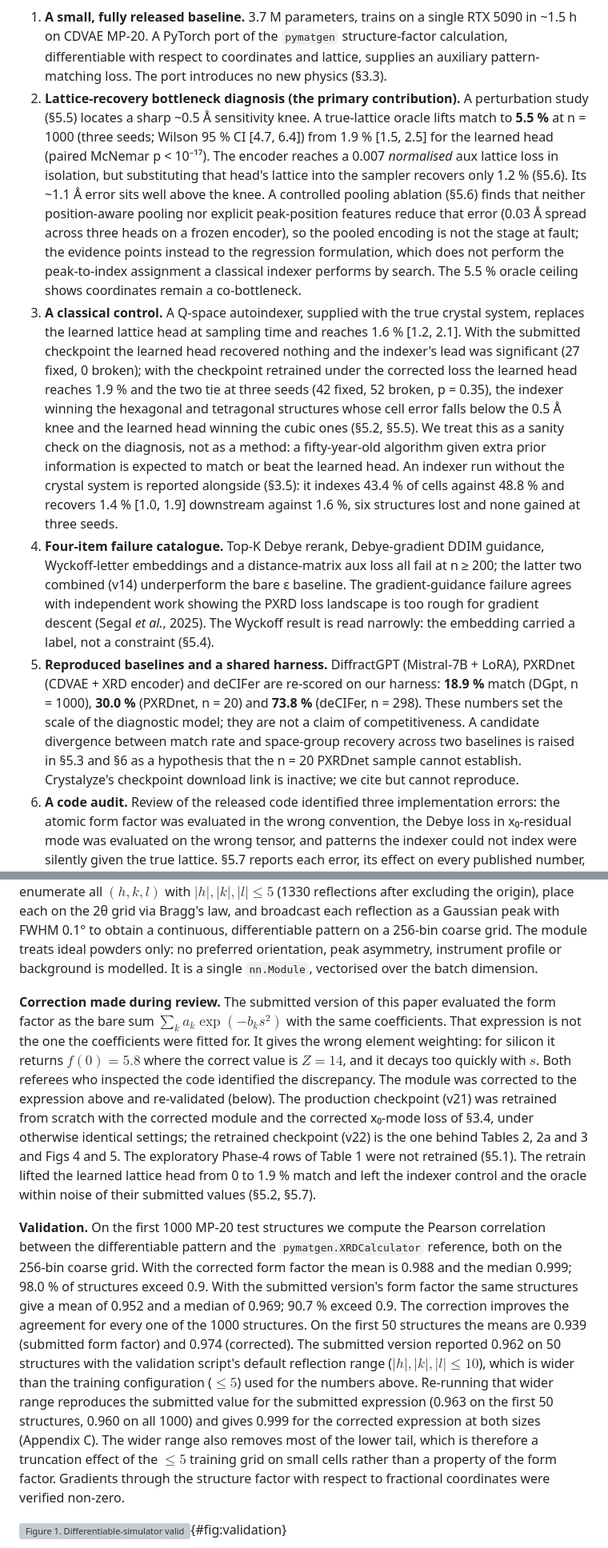
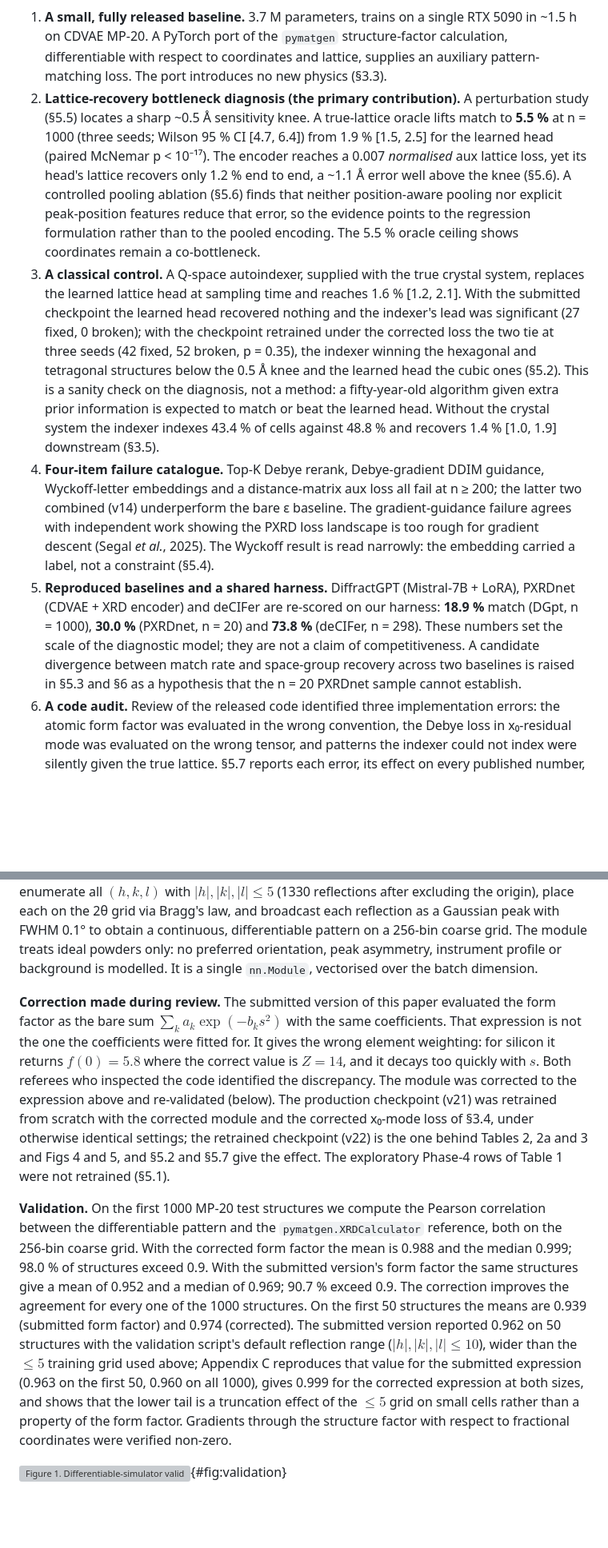
Before and after one commit to fronkt/pxrd-diff, a Markdown page: paper/paper.md, 2 parts joined by grey strips. Shown at 80% size. GitHub-like rendering; blank space fills up the shorter version; grey boxes are pictures that could not be loaded.

```diff
--- a/paper/paper.md
+++ b/paper/paper.md
@@ -29,10 +29,10 @@ Three recent generative approaches (DiffractGPT: Choudhary, 2025; Crystalyze: Ri
 We build a small reproducible conditional diffusion model (**PXRD-Diff**) and use it as a diagnostic instrument. Its size is a design choice: a 3.7 M-parameter model exposes a lattice-recovery bottleneck that capacity would hide. It is not proposed as an alternative to the larger systems it is compared with. Contributions:
 
 1. **A small, fully released baseline.** 3.7 M parameters, trains on a single RTX 5090 in ~1.5 h on CDVAE MP-20. A PyTorch port of the `pymatgen` structure-factor calculation, differentiable with respect to coordinates and lattice, supplies an auxiliary pattern-matching loss. The port introduces no new physics (§3.3).
-2. **Lattice-recovery bottleneck diagnosis (the primary contribution).** A perturbation study (§5.5) locates a sharp ~0.5 Å sensitivity knee. A true-lattice oracle lifts match to **5.5 %** at n = 1000 (three seeds; Wilson 95 % CI [4.7, 6.4]) from 1.9 % [1.5, 2.5] for the learned head (paired McNemar p < 10⁻¹⁷). The encoder reaches a 0.007 *normalised* aux lattice loss in isolation, but substituting that head's lattice into the sampler recovers only 1.2 % (§5.6). Its ~1.1 Å error sits well above the knee. A controlled pooling ablation (§5.6) finds that neither position-aware pooling nor explicit peak-position features reduce that error (0.03 Å spread across three heads on a frozen encoder), so the pooled encoding is not the stage at fault; the evidence points instead to the regression formulation, which does not perform the peak-to-index assignment a classical indexer performs by search. The 5.5 % oracle ceiling shows coordinates remain a co-bottleneck.
-3. **A classical control.** A Q-space autoindexer, supplied with the true crystal system, replaces the learned lattice head at sampling time and reaches 1.6 % [1.2, 2.1]. With the submitted checkpoint the learned head recovered nothing and the indexer's lead was significant (27 fixed, 0 broken); with the checkpoint retrained under the corrected loss the learned head reaches 1.9 % and the two tie at three seeds (42 fixed, 52 broken, p = 0.35), the indexer winning the hexagonal and tetragonal structures whose cell error falls below the 0.5 Å knee and the learned head winning the cubic ones (§5.2, §5.5). We treat this as a sanity check on the diagnosis, not as a method: a fifty-year-old algorithm given extra prior information is expected to match or beat the learned head. An indexer run without the crystal system is reported alongside (§3.5): it indexes 43.4 % of cells against 48.8 % and recovers 1.4 % [1.0, 1.9] downstream against 1.6 %, six structures lost and none gained at three seeds.
+2. **Lattice-recovery bottleneck diagnosis (the primary contribution).** A perturbation study (§5.5) locates a sharp ~0.5 Å sensitivity knee. A true-lattice oracle lifts match to **5.5 %** at n = 1000 (three seeds; Wilson 95 % CI [4.7, 6.4]) from 1.9 % [1.5, 2.5] for the learned head (paired McNemar p < 10⁻¹⁷). The encoder reaches a 0.007 *normalised* aux lattice loss, yet its head's lattice recovers only 1.2 % end to end, a ~1.1 Å error well above the knee (§5.6). A controlled pooling ablation (§5.6) finds that neither position-aware pooling nor explicit peak-position features reduce that error, so the evidence points to the regression formulation rather than to the pooled encoding. The 5.5 % oracle ceiling shows coordinates remain a co-bottleneck.
+3. **A classical control.** A Q-space autoindexer, supplied with the true crystal system, replaces the learned lattice head at sampling time and reaches 1.6 % [1.2, 2.1]. With the submitted checkpoint the learned head recovered nothing and the indexer's lead was significant (27 fixed, 0 broken); with the checkpoint retrained under the corrected loss the two tie at three seeds (42 fixed, 52 broken, p = 0.35), the indexer winning the hexagonal and tetragonal structures below the 0.5 Å knee and the learned head the cubic ones (§5.2). This is a sanity check on the diagnosis, not a method: a fifty-year-old algorithm given extra prior information is expected to match or beat the learned head. Without the crystal system the indexer indexes 43.4 % of cells against 48.8 % and recovers 1.4 % [1.0, 1.9] downstream (§3.5).
 4. **Four-item failure catalogue.** Top-K Debye rerank, Debye-gradient DDIM guidance, Wyckoff-letter embeddings and a distance-matrix aux loss all fail at n ≥ 200; the latter two combined (v14) underperform the bare ε baseline. The gradient-guidance failure agrees with independent work showing the PXRD loss landscape is too rough for gradient descent (Segal *et al.*, 2025). The Wyckoff result is read narrowly: the embedding carried a label, not a constraint (§5.4).
-5. **Reproduced baselines and a shared harness.** DiffractGPT (Mistral-7B + LoRA), PXRDnet (CDVAE + XRD encoder) and deCIFer are re-scored on our harness: **18.9 %** match (DGpt, n = 1000), **30.0 %** (PXRDnet, n = 20) and **73.8 %** (deCIFer, n = 298). These numbers set the scale of the diagnostic model; they are not a claim of competitiveness. A candidate divergence between match rate and space-group recovery across two baselines is raised in §5.3 and §6 as a hypothesis that the n = 20 PXRDnet sample cannot establish. Crystalyze's checkpoint download link is inactive; we cite but cannot reproduce.
+5. **Reproduced baselines and a shared harness.** DiffractGPT (Mistral-7B + LoRA), PXRDnet (CDVAE + XRD encoder) and deCIFer are re-scored on our harness: **18.9 %** match (DGpt, n = 1000), **30.0 %** (PXRDnet, n = 20) and **73.8 %** (deCIFer, n = 298). These numbers set the scale of the diagnostic model; they are not a claim of competitiveness. A candidate divergence between match rate and space-group recovery across two baselines is raised in §5.3 and §6 as a hypothesis that the n = 20 PXRDnet sample cannot establish.
 6. **A code audit.** Review of the released code identified three implementation errors: the atomic form factor was evaluated in the wrong convention, the Debye loss in x₀-residual mode was evaluated on the wrong tensor, and patterns the indexer could not index were silently given the true lattice. §5.7 reports each error, its effect on every published number, and what was re-run.
 
 ---
@@ -83,9 +83,9 @@ f_j(s) = Z_j - 41.78214\, s^2 \sum_{k=1}^{4} a_k \exp(-b_k s^2),
 $$
 where $(a_k, b_k)$ are read from `ATOMIC_SCATTERING_PARAMS`, $Z_j$ is the atomic number, $s = \sin\theta/\lambda$, and $B_{\text{iso}} = 0.5$ Å² is a uniform isotropic temperature factor. The intensity at each reflection is $|F(hkl)|^2$ multiplied by the standard Lorentz-polarisation correction. We enumerate all $(h,k,l)$ with $|h|,|k|,|l| \le 5$ (1330 reflections after excluding the origin), place each on the 2θ grid via Bragg's law, and broadcast each reflection as a Gaussian peak with FWHM 0.1° to obtain a continuous, differentiable pattern on a 256-bin coarse grid. The module treats ideal powders only: no preferred orientation, peak asymmetry, instrument profile or background is modelled. It is a single `nn.Module`, vectorised over the batch dimension.
 
-**Correction made during review.** The submitted version of this paper evaluated the form factor as the bare sum $\sum_k a_k \exp(-b_k s^2)$ with the same coefficients. That expression is not the one the coefficients were fitted for. It gives the wrong element weighting: for silicon it returns $f(0) = 5.8$ where the correct value is $Z = 14$, and it decays too quickly with $s$. Both referees who inspected the code identified the discrepancy. The module was corrected to the expression above and re-validated (below). The production checkpoint (v21) was retrained from scratch with the corrected module and the corrected x₀-mode loss of §3.4, under otherwise identical settings; the retrained checkpoint (v22) is the one behind Tables 2, 2a and 3 and Figs 4 and 5. The exploratory Phase-4 rows of Table 1 were not retrained (§5.1). The retrain lifted the learned lattice head from 0 to 1.9 % match and left the indexer control and the oracle within noise of their submitted values (§5.2, §5.7).
+**Correction made during review.** The submitted version of this paper evaluated the form factor as the bare sum $\sum_k a_k \exp(-b_k s^2)$ with the same coefficients. That expression is not the one the coefficients were fitted for. It gives the wrong element weighting: for silicon it returns $f(0) = 5.8$ where the correct value is $Z = 14$, and it decays too quickly with $s$. Both referees who inspected the code identified the discrepancy. The module was corrected to the expression above and re-validated (below). The production checkpoint (v21) was retrained from scratch with the corrected module and the corrected x₀-mode loss of §3.4, under otherwise identical settings; the retrained checkpoint (v22) is the one behind Tables 2, 2a and 3 and Figs 4 and 5, and §5.2 and §5.7 give the effect. The exploratory Phase-4 rows of Table 1 were not retrained (§5.1).
 
-**Validation.** On the first 1000 MP-20 test structures we compute the Pearson correlation between the differentiable pattern and the `pymatgen.XRDCalculator` reference, both on the 256-bin coarse grid. With the corrected form factor the mean is 0.988 and the median 0.999; 98.0 % of structures exceed 0.9. With the submitted version's form factor the same structures give a mean of 0.952 and a median of 0.969; 90.7 % exceed 0.9. The correction improves the agreement for every one of the 1000 structures. On the first 50 structures the means are 0.939 (submitted form factor) and 0.974 (corrected). The submitted version reported 0.962 on 50 structures with the validation script's default reflection range ($|h|,|k|,|l| \le 10$), which is wider than the training configuration ($\le 5$) used for the numbers above. Re-running that wider range reproduces the submitted value for the submitted expression (0.963 on the first 50 structures, 0.960 on all 1000) and gives 0.999 for the corrected expression at both sizes (Appendix C). The wider range also removes most of the lower tail, which is therefore a truncation effect of the $\le 5$ training grid on small cells rather than a property of the form factor. Gradients through the structure factor with respect to fractional coordinates were verified non-zero.
+**Validation.** On the first 1000 MP-20 test structures we compute the Pearson correlation between the differentiable pattern and the `pymatgen.XRDCalculator` reference, both on the 256-bin coarse grid. With the corrected form factor the mean is 0.988 and the median 0.999; 98.0 % of structures exceed 0.9. With the submitted version's form factor the same structures give a mean of 0.952 and a median of 0.969; 90.7 % exceed 0.9. The correction improves the agreement for every one of the 1000 structures. On the first 50 structures the means are 0.939 (submitted form factor) and 0.974 (corrected). The submitted version reported 0.962 on 50 structures with the validation script's default reflection range ($|h|,|k|,|l| \le 10$), wider than the $\le 5$ training grid used above; Appendix C reproduces that value for the submitted expression (0.963 on the first 50, 0.960 on all 1000), gives 0.999 for the corrected expression at both sizes, and shows that the lower tail is a truncation effect of the $\le 5$ grid on small cells rather than a property of the form factor. Gradients through the structure factor with respect to fractional coordinates were verified non-zero.
 
 ![**Figure 1. Differentiable-simulator validation.** Distribution of Pearson correlation between the PyTorch DiffPXRD module and `pymatgen.XRDCalculator` over the first 1000 MP-20 test structures, with the corrected form factor (mean 0.988, median 0.999) and with the form factor of the submitted version (mean 0.952, median 0.969). The correction improves every structure. The residual lower tail is dominated by layered structures with strong texture in the reference.](fig3_diffpxrd_validation.pdf){#fig:validation}
 
```
Also changed, not shown: other parts of paper/paper.md (+29 -29 lines).
